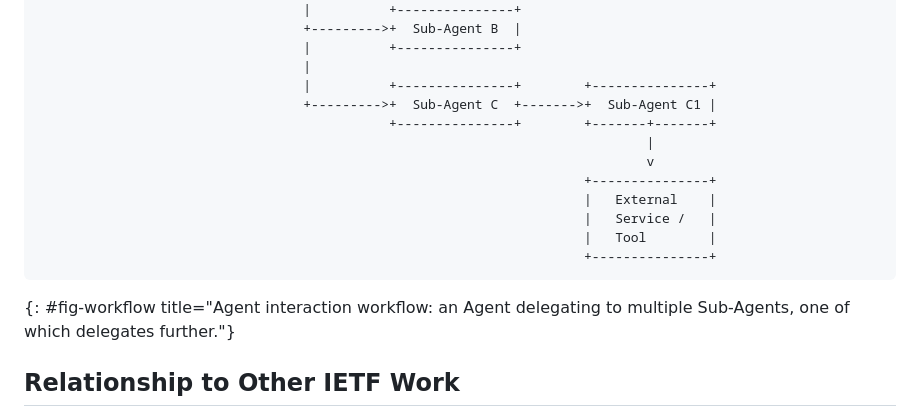
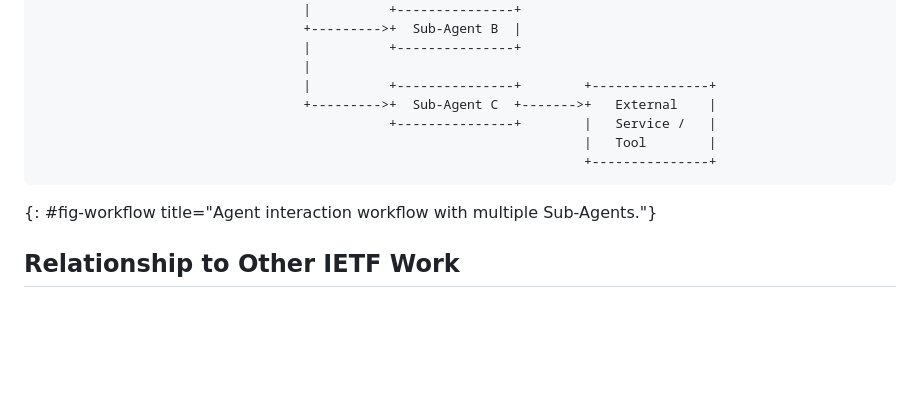
Before and after one commit to mirjak/draft-audit-architecture, a Markdown page: draft-kuehlewind-audit-architecture.md, the part around the change. GitHub-like rendering; blank space fills up the shorter version.

Commit message:
Simplify workflow diagram: merge Sub-Agent C1 into External Service/Tool box

```diff
--- a/draft-kuehlewind-audit-architecture.md
+++ b/draft-kuehlewind-audit-architecture.md
@@ -104,17 +104,12 @@ The Agent may invoke multiple Sub-Agents, and any Sub-Agent may itself delegate
                                   |          +---------------+
                                   |
                                   |          +---------------+        +---------------+
-                                  +--------->+  Sub-Agent C  +------->+  Sub-Agent C1 |
-                                             +---------------+        +-------+-------+
-                                                                              |
-                                                                              v
-                                                                      +---------------+
-                                                                      |   External    |
-                                                                      |   Service /   |
+                                  +--------->+  Sub-Agent C  +------->+   External    |
+                                             +---------------+        |   Service /   |
                                                                       |   Tool        |
                                                                       +---------------+
 ~~~
-{: #fig-workflow title="Agent interaction workflow: an Agent delegating to multiple Sub-Agents, one of which delegates further."}
+{: #fig-workflow title="Agent interaction workflow with multiple Sub-Agents."}
 
 ## Relationship to Other IETF Work
 
```
